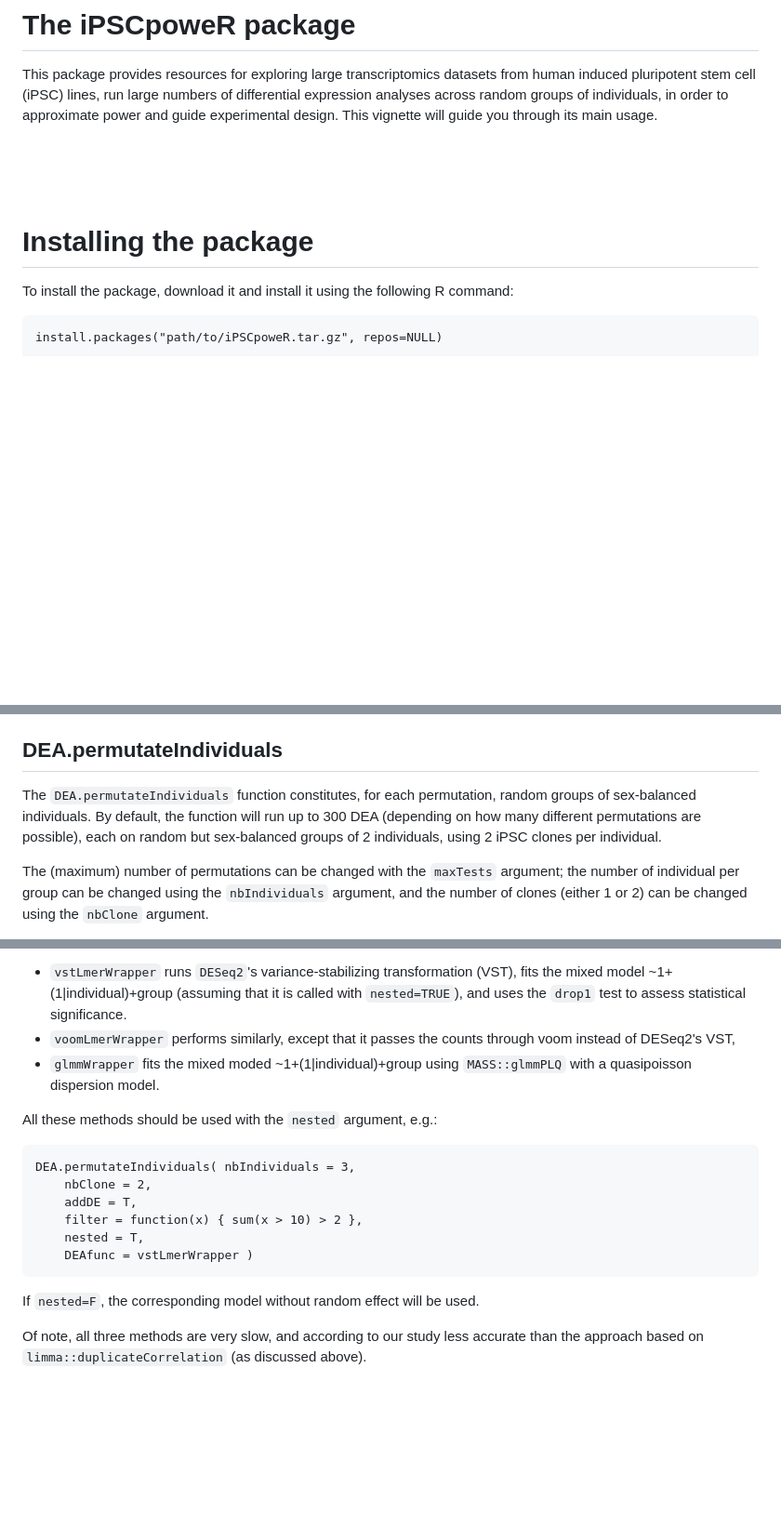
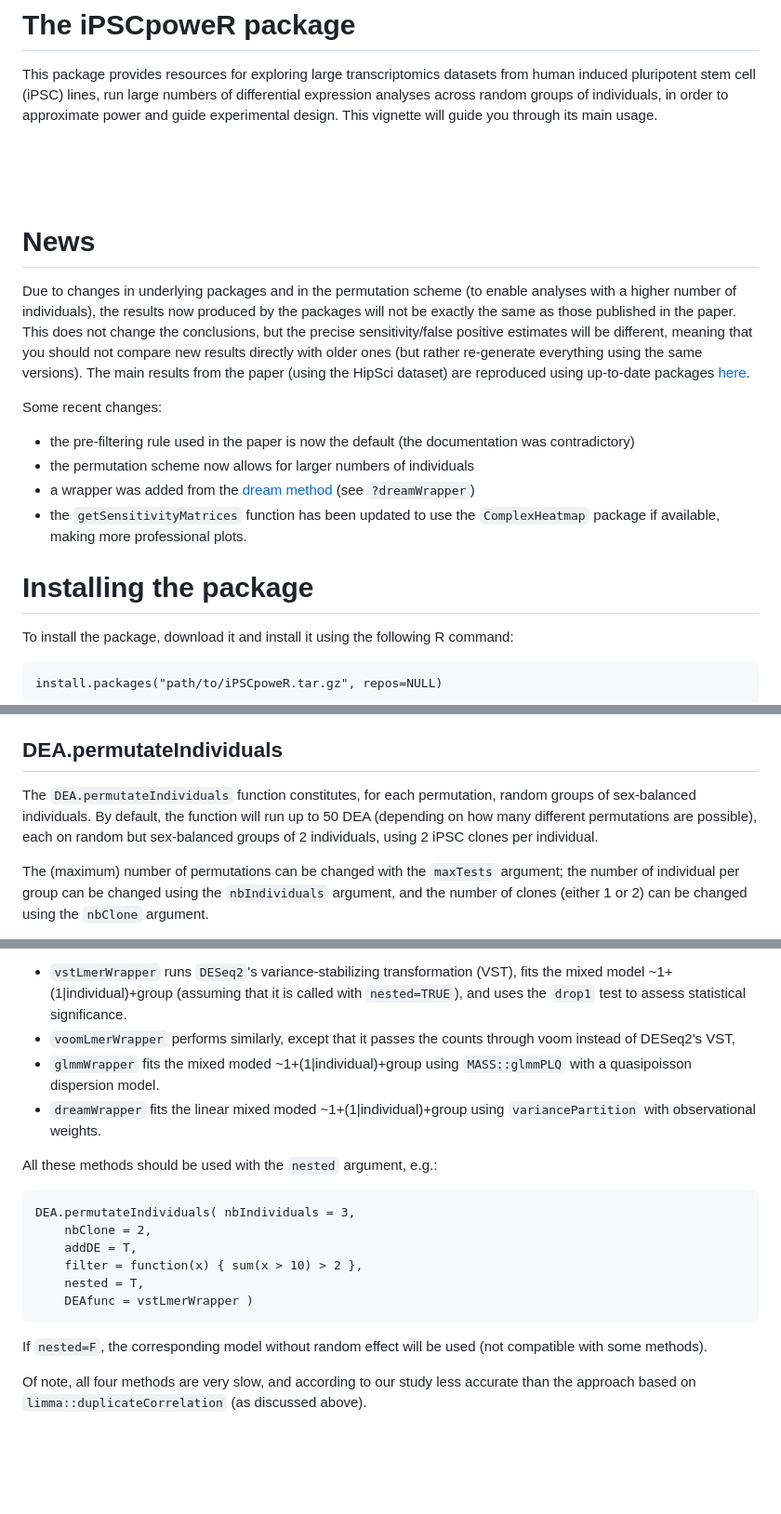
Before and after one commit to plger/iPSCpoweR, a Markdown page: README.md, 3 parts joined by grey strips. Shown at 93% size. GitHub-like rendering; blank space fills up the shorter version.

````diff
--- a/README.md
+++ b/README.md
@@ -4,6 +4,15 @@ This package provides resources for exploring large transcriptomics datasets fro
 
 <br/><br/><br/>
 
+# News
+
+Due to changes in underlying packages and in the permutation scheme (to enable analyses with a higher number of individuals), the results now produced by the packages will not be exactly the same as those published in the paper. This does not change the conclusions, but the precise sensitivity/false positive estimates will be different, meaning that you should not compare new results directly with older ones (but rather re-generate everything using the same versions). The main results from the paper (using the HipSci dataset) are reproduced using up-to-date packages [here](results/HipSci/hipsci_results.md).
+
+Some recent changes:
+- the pre-filtering rule used in the paper is now the default (the documentation was contradictory)
+- the permutation scheme now allows for larger numbers of individuals
+- a wrapper was added from the [dream method](https://www.bioconductor.org/packages/devel/bioc/vignettes/variancePartition/inst/doc/dream.html) (see `?dreamWrapper`)
+- the `getSensitivityMatrices` function has been updated to use the `ComplexHeatmap` package if available, making more professional plots.
 
 # Installing the package
 
@@ -71,7 +80,7 @@ By default, the permutation functions are multithreaded, using `detetedCores()-1
 
 ## DEA.permutateIndividuals
 
-The `DEA.permutateIndividuals` function constitutes, for each permutation, random groups of sex-balanced individuals. By default, the function will run up to 300 DEA (depending on how many different permutations are possible), each on random but sex-balanced groups of 2 individuals, using 2 iPSC clones per individual.
+The `DEA.permutateIndividuals` function constitutes, for each permutation, random groups of sex-balanced individuals. By default, the function will run up to 50 DEA (depending on how many different permutations are possible), each on random but sex-balanced groups of 2 individuals, using 2 iPSC clones per individual.
 
 The (maximum) number of permutations can be changed with the `maxTests` argument; the number of individual per group can be changed using the `nbIndividuals` argument, and the number of clones (either 1 or 2) can be changed using the `nbClone` argument.
 
@@ -211,6 +218,7 @@ Three functions are available to use `lme4`-based mixed models, considering the
 * `vstLmerWrapper` runs `DESeq2`'s variance-stabilizing transformation (VST), fits the mixed model ~1+(1|individual)+group (assuming that it is called with `nested=TRUE`), and uses the `drop1` test to assess statistical significance.
 * `voomLmerWrapper` performs similarly, except that it passes the counts through voom instead of DESeq2's VST,
 * `glmmWrapper` fits the mixed moded ~1+(1|individual)+group using `MASS::glmmPLQ` with a quasipoisson dispersion model.
+* `dreamWrapper` fits the linear mixed moded ~1+(1|individual)+group using `variancePartition` with observational weights.
 
 All these methods should be used with the `nested` argument, e.g.:
 ```
@@ -222,9 +230,9 @@ DEA.permutateIndividuals( nbIndividuals = 3,
 	DEAfunc = vstLmerWrapper )
 ```
 
-If `nested=F`, the corresponding model without random effect will be used.
+If `nested=F`, the corresponding model without random effect will be used (not compatible with some methods).
 
-Of note, all three methods are very slow, and according to our study less accurate than the approach based on `limma::duplicateCorrelation` (as discussed above).
+Of note, all four methods are very slow, and according to our study less accurate than the approach based on `limma::duplicateCorrelation` (as discussed above).
 
 
 
````
Also changed, not shown: other parts of README.md (+19 -21 lines), vignettes/ROC.png, vignettes/hist.png (deleted), vignettes/sensMat.png, 8 other files.
